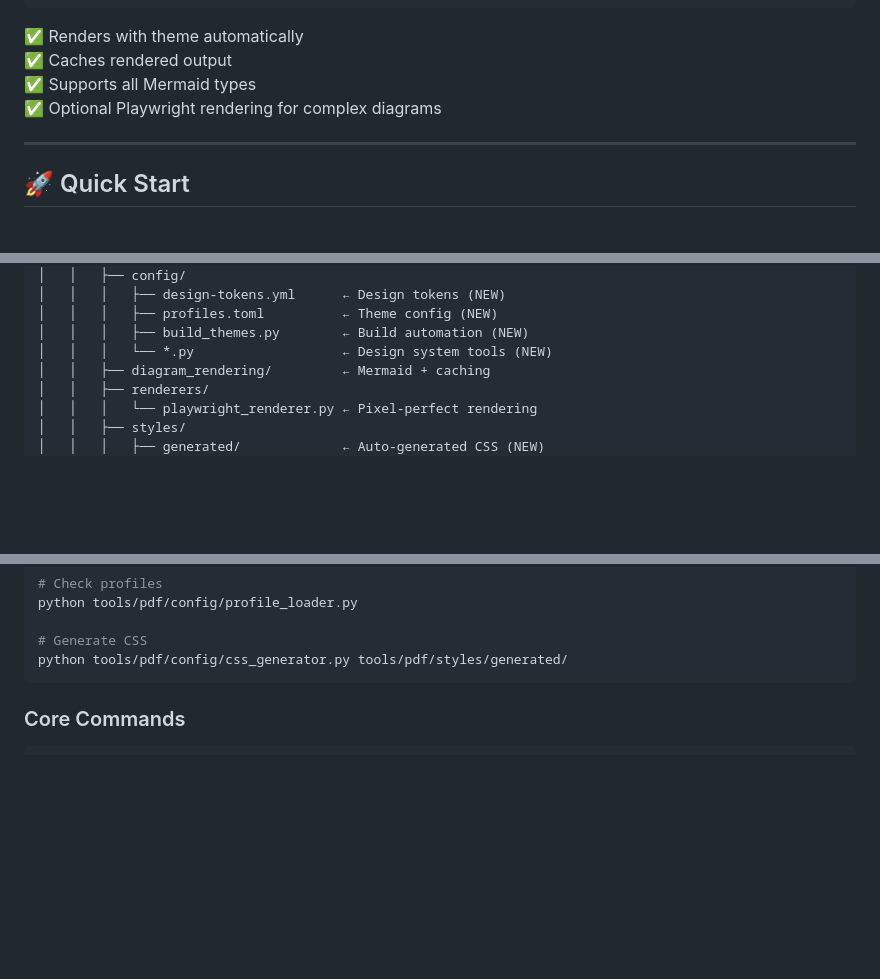
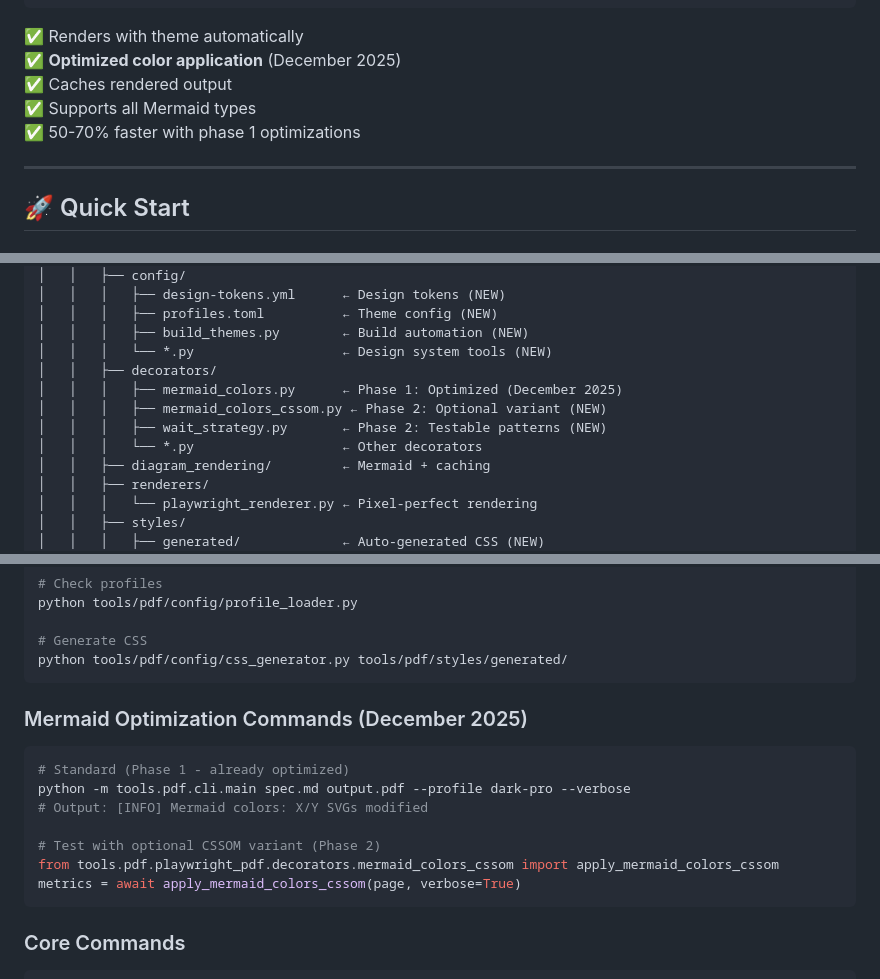
Before and after one commit to mjdevaccount/docs-pipeline, a Markdown page: README.md, 3 parts joined by grey strips. Drawn GitHub-style; blank space fills up the shorter version.

````diff
--- a/README.md
+++ b/README.md
@@ -351,9 +308,10 @@ graph TB
 ```
 
 ✅ Renders with theme automatically
+✅ **Optimized color application** (December 2025)
 ✅ Caches rendered output
 ✅ Supports all Mermaid types
-✅ Optional Playwright rendering for complex diagrams
+✅ 50-70% faster with phase 1 optimizations
 
 ---
 
@@ -545,6 +522,11 @@ docs-pipeline/
 │   │   │   ├── profiles.toml          ← Theme config (NEW)
 │   │   │   ├── build_themes.py        ← Build automation (NEW)
 │   │   │   └── *.py                   ← Design system tools (NEW)
+│   │   ├── decorators/
+│   │   │   ├── mermaid_colors.py      ← Phase 1: Optimized (December 2025)
+│   │   │   ├── mermaid_colors_cssom.py ← Phase 2: Optional variant (NEW)
+│   │   │   ├── wait_strategy.py       ← Phase 2: Testable patterns (NEW)
+│   │   │   └── *.py                   ← Other decorators
 │   │   ├── diagram_rendering/         ← Mermaid + caching
 │   │   ├── renderers/
 │   │   │   └── playwright_renderer.py ← Pixel-perfect rendering
@@ -623,6 +607,18 @@ python tools/pdf/config/profile_loader.py
 
 # Generate CSS
 python tools/pdf/config/css_generator.py tools/pdf/styles/generated/
+```
+
+### Mermaid Optimization Commands (December 2025)
+
+```bash
+# Standard (Phase 1 - already optimized)
+python -m tools.pdf.cli.main spec.md output.pdf --profile dark-pro --verbose
+# Output: [INFO] Mermaid colors: X/Y SVGs modified
+
+# Test with optional CSSOM variant (Phase 2)
+from tools.pdf.playwright_pdf.decorators.mermaid_colors_cssom import apply_mermaid_colors_cssom
+metrics = await apply_mermaid_colors_cssom(page, verbose=True)
 ```
 
 ### Core Commands
````
Also changed, not shown: other parts of README.md (+70 -84 lines).
